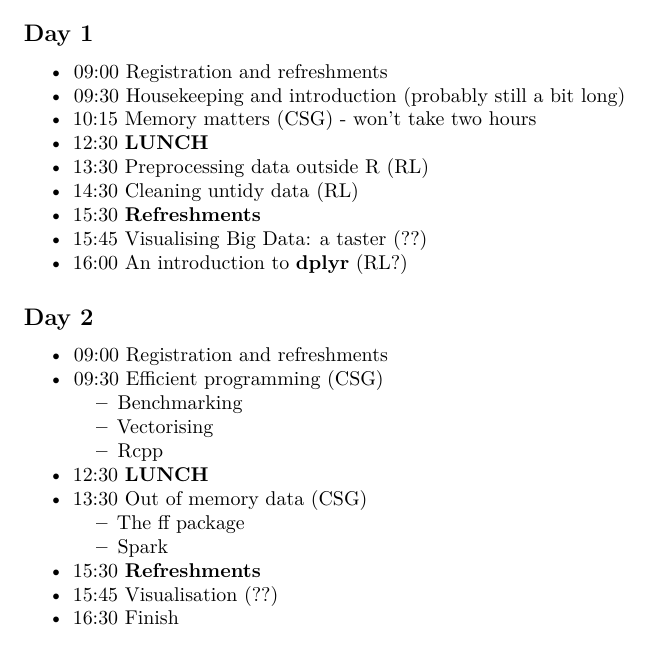
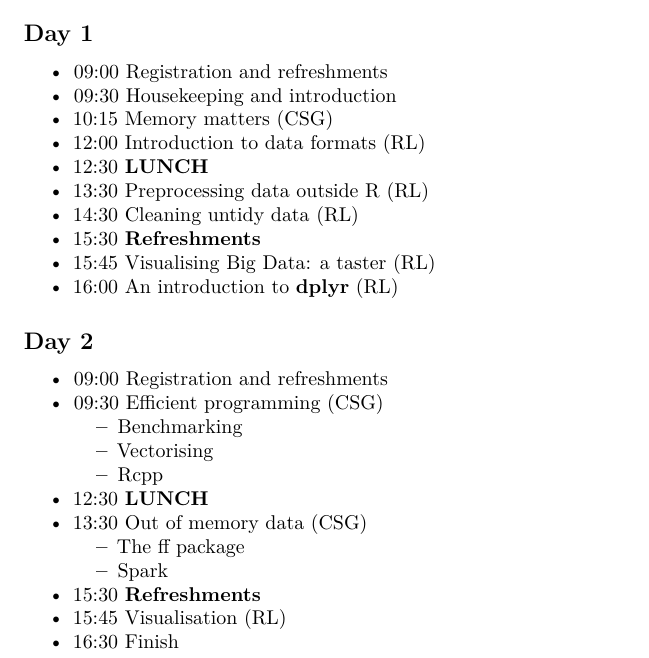
Before and after one commit to Robinlovelace/R-for-Big-Data, an R Markdown document (additional-content/course-info-leeds.Rmd): part of the page, cut so that both start at the same text. Rendered offline with R 4.5, knitr and Pandoc, then LaTeX, with nearby package versions.

Commit message:
Update who does what

```diff
--- a/additional-content/course-info-leeds.Rmd
+++ b/additional-content/course-info-leeds.Rmd
@@ -18,26 +18,27 @@ output: pdf_document
 ## Day 1
 
  - 09:00 Registration and refreshments
- - 09:30 Housekeeping and introduction (probably still a bit long)
- - 10:15 Memory matters (CSG) - won't take two hours
+ - 09:30 Housekeeping and introduction
+ - 10:15 Memory matters (CSG)
+ - 12:00 Introduction to data formats (RL)
  - 12:30 **LUNCH**
  - 13:30 Preprocessing data outside R (RL)
  - 14:30 Cleaning untidy data (RL)
  - 15:30 **Refreshments**
- - 15:45 Visualising Big Data: a taster (??)
- - 16:00 An introduction to **dplyr** (RL?)
+ - 15:45 Visualising Big Data: a taster (RL)
+ - 16:00 An introduction to **dplyr** (RL)
 
 ## Day 2
 
  - 09:00 Registration and refreshments
  - 09:30 Efficient programming (CSG)
-      - Benchmarking
-      - Vectorising
-      - Rcpp
+    - Benchmarking
+    - Vectorising
+    - Rcpp
  - 12:30 **LUNCH**
  - 13:30 Out of memory data (CSG)
     - The ff package
     - Spark
  - 15:30 **Refreshments**
- - 15:45 Visualisation (??)
+ - 15:45 Visualisation (RL)
  - 16:30 Finish
```
